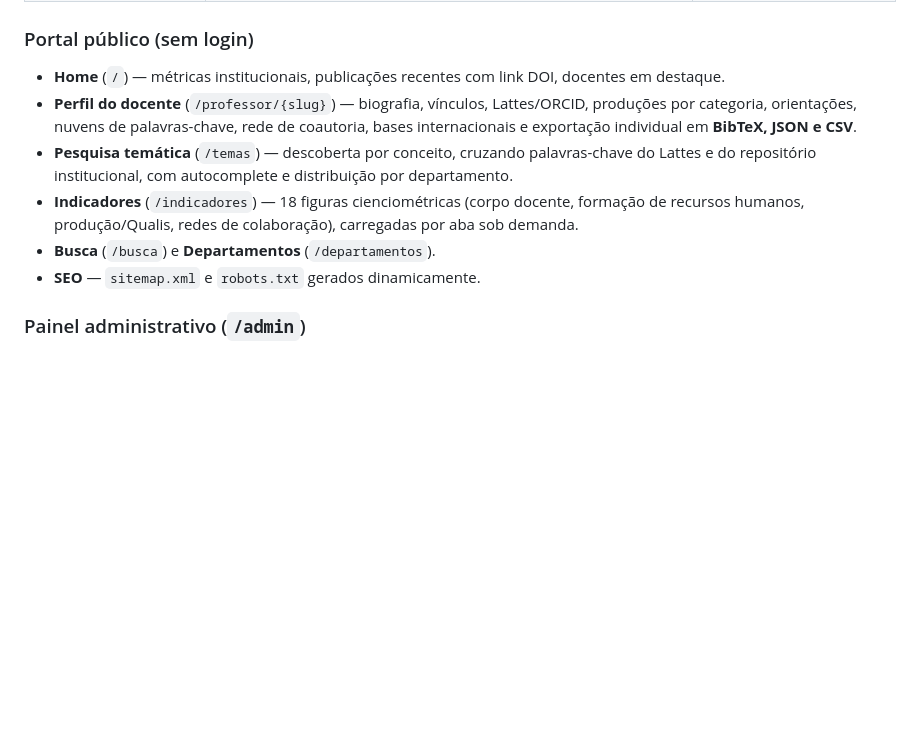
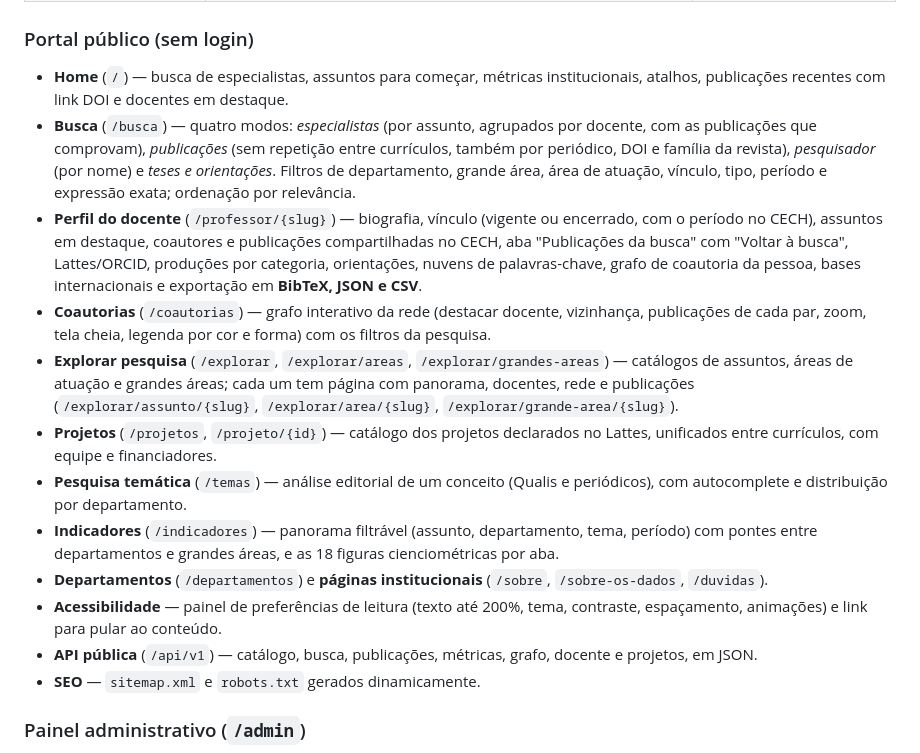
Before and after one commit to JonasPoli/ufscar-cech, a Markdown page: docs/VISAO_GERAL_DO_SISTEMA.md, the part around the change. Rendered like a GitHub page; blank space fills up the shorter version.

```diff
--- a/docs/VISAO_GERAL_DO_SISTEMA.md
+++ b/docs/VISAO_GERAL_DO_SISTEMA.md
@@ -37,15 +37,33 @@ Sobre essa camada, entrega dois produtos:
 
 ### Portal público (sem login)
 
-- **Home** (`/`) — métricas institucionais, publicações recentes com link DOI, docentes em destaque.
-- **Perfil do docente** (`/professor/{slug}`) — biografia, vínculos, Lattes/ORCID, produções por
-  categoria, orientações, nuvens de palavras-chave, rede de coautoria, bases internacionais e
-  exportação individual em **BibTeX, JSON e CSV**.
-- **Pesquisa temática** (`/temas`) — descoberta por conceito, cruzando palavras-chave do Lattes e do
-  repositório institucional, com autocomplete e distribuição por departamento.
-- **Indicadores** (`/indicadores`) — 18 figuras cienciométricas (corpo docente, formação de recursos
-  humanos, produção/Qualis, redes de colaboração), carregadas por aba sob demanda.
-- **Busca** (`/busca`) e **Departamentos** (`/departamentos`).
+- **Home** (`/`) — busca de especialistas, assuntos para começar, métricas institucionais, atalhos,
+  publicações recentes com link DOI e docentes em destaque.
+- **Busca** (`/busca`) — quatro modos: *especialistas* (por assunto, agrupados por docente, com as
+  publicações que comprovam), *publicações* (sem repetição entre currículos, também por periódico, DOI e
+  família da revista), *pesquisador* (por nome) e *teses e orientações*. Filtros de departamento,
+  grande área, área de atuação, vínculo, tipo, período e expressão exata; ordenação por relevância.
+- **Perfil do docente** (`/professor/{slug}`) — biografia, vínculo (vigente ou encerrado, com o
+  período no CECH), assuntos em destaque, coautores e publicações compartilhadas no CECH, aba
+  "Publicações da busca" com "Voltar à busca", Lattes/ORCID, produções por categoria, orientações,
+  nuvens de palavras-chave, grafo de coautoria da pessoa, bases internacionais e exportação em
+  **BibTeX, JSON e CSV**.
+- **Coautorias** (`/coautorias`) — grafo interativo da rede (destacar docente, vizinhança, publicações
+  de cada par, zoom, tela cheia, legenda por cor e forma) com os filtros da pesquisa.
+- **Explorar pesquisa** (`/explorar`, `/explorar/areas`, `/explorar/grandes-areas`) — catálogos de
+  assuntos, áreas de atuação e grandes áreas; cada um tem página com panorama, docentes, rede e
+  publicações (`/explorar/assunto/{slug}`, `/explorar/area/{slug}`, `/explorar/grande-area/{slug}`).
+- **Projetos** (`/projetos`, `/projeto/{id}`) — catálogo dos projetos declarados no Lattes, unificados
+  entre currículos, com equipe e financiadores.
+- **Pesquisa temática** (`/temas`) — análise editorial de um conceito (Qualis e periódicos), com
+  autocomplete e distribuição por departamento.
+- **Indicadores** (`/indicadores`) — panorama filtrável (assunto, departamento, tema, período) com
+  pontes entre departamentos e grandes áreas, e as 18 figuras cienciométricas por aba.
+- **Departamentos** (`/departamentos`) e **páginas institucionais** (`/sobre`, `/sobre-os-dados`,
+  `/duvidas`).
+- **Acessibilidade** — painel de preferências de leitura (texto até 200%, tema, contraste,
+  espaçamento, animações) e link para pular ao conteúdo.
+- **API pública** (`/api/v1`) — catálogo, busca, publicações, métricas, grafo, docente e projetos, em JSON.
 - **SEO** — `sitemap.xml` e `robots.txt` gerados dinamicamente.
 
 ### Painel administrativo (`/admin`)
```
Also changed, not shown: docs/evolutions/jabuticaba-comparativo.md (added, +527 -0 lines).
